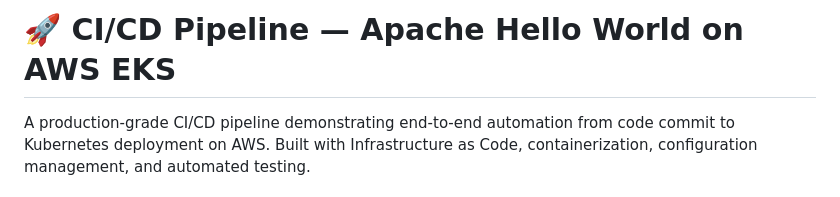
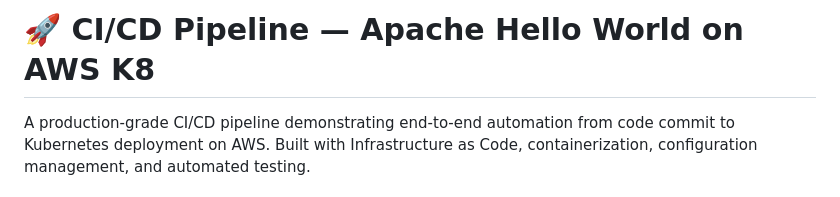
Before and after one commit to mulyarch/cicd-apache-project, a Markdown page: README.md, the part around the change. Rendered like a GitHub page.

Commit message:
added k8

```diff
--- a/README.md
+++ b/README.md
@@ -1,5 +1,5 @@
 
-# 🚀 CI/CD Pipeline — Apache Hello World on AWS EKS
+# 🚀 CI/CD Pipeline — Apache Hello World on AWS K8
 
 A production-grade CI/CD pipeline demonstrating end-to-end automation from code commit to Kubernetes deployment on AWS. Built with Infrastructure as Code, containerization, configuration management, and automated testing.
 
```
